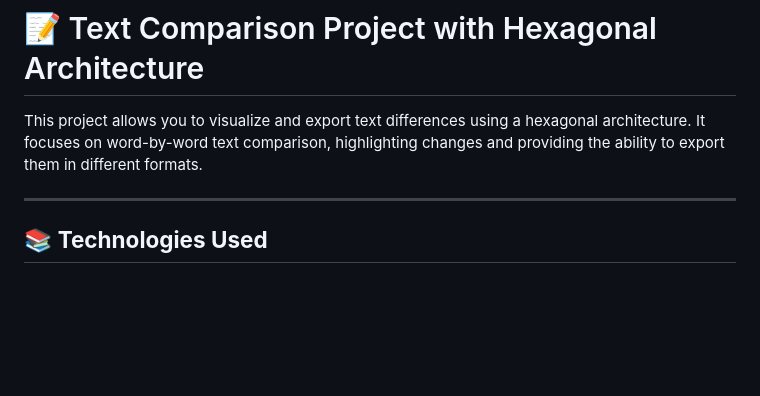
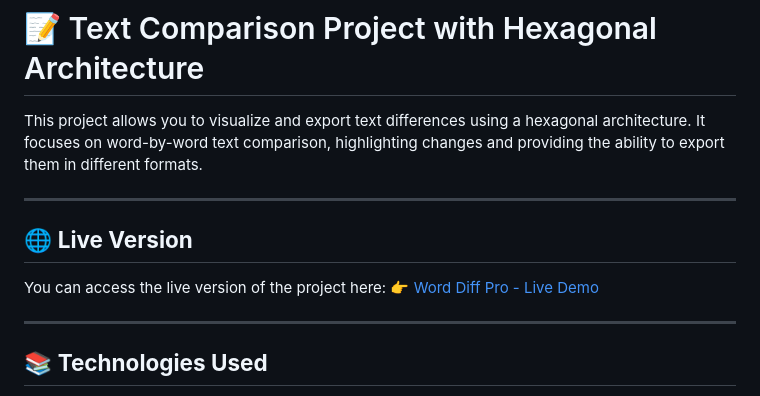
Before and after one commit to mattseidel/WordDiff-Pro, a Markdown page: README.md, the part around the change. Rendered like a GitHub page; blank space fills up the shorter version.

```diff
--- a/README.md
+++ b/README.md
@@ -2,6 +2,12 @@
 # 📝 Text Comparison Project with Hexagonal Architecture
 
 This project allows you to visualize and export text differences using a hexagonal architecture. It focuses on word-by-word text comparison, highlighting changes and providing the ability to export them in different formats.
+
+---
+## 🌐 **Live Version**
+
+You can access the live version of the project here:
+👉 [Word Diff Pro - Live Demo](https://word-diff-pro-git-main-matthew-seidels-projects-97006f3e.vercel.app)
 
 ---
 
```
